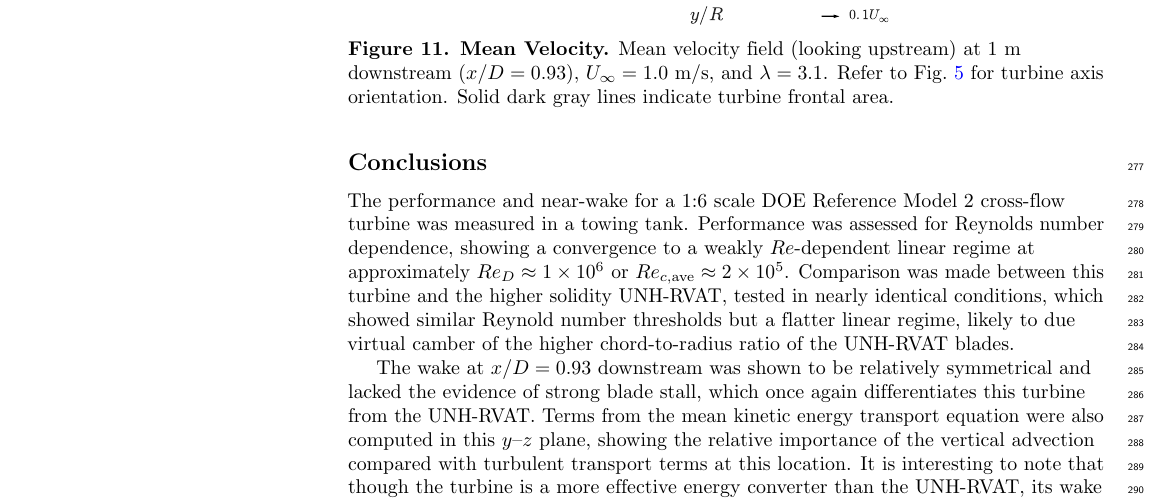
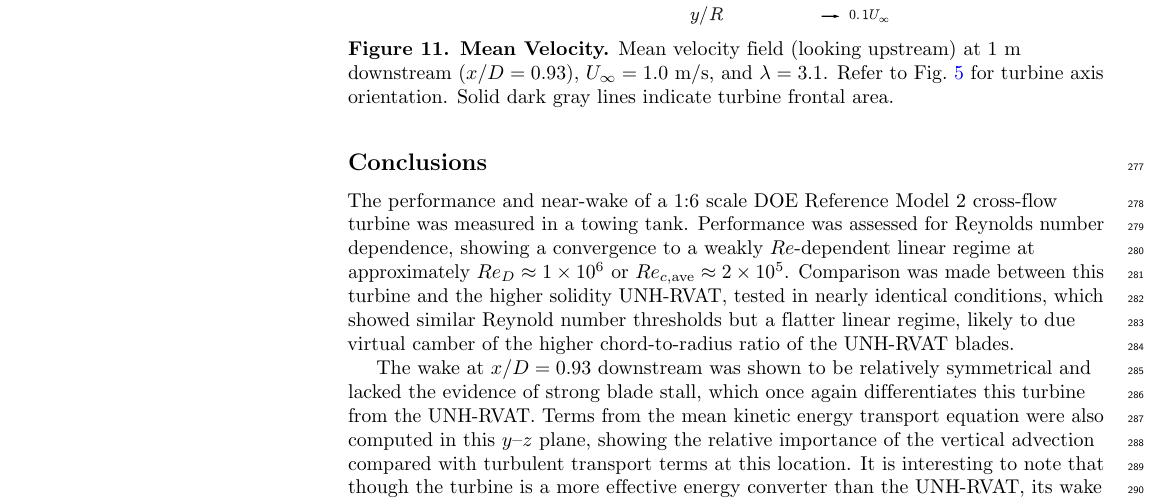
Before and after one commit to UNH-CORE/RM2-tow-tank-results-paper, a LaTeX document (paper.tex): part of page 12 of 15, cut so that both start at the same text. Compiled offline with pdfLaTeX.

Commit message:
for --> of

```diff
--- a/paper.tex
+++ b/paper.tex
@@ -789,7 +789,7 @@ interaction.
 
 \subsection*{Conclusions}
 
-The performance and near-wake for a 1:6 scale DOE Reference Model 2 cross-flow
+The performance and near-wake of a 1:6 scale DOE Reference Model 2 cross-flow
 turbine was measured in a towing tank. Performance was assessed for Reynolds
 number dependence, showing a convergence to a weakly $Re$-dependent linear
 regime at approximately $Re_D \approx 1 \times 10^6$ or $Re_{c,\mathrm{ave}}
```
